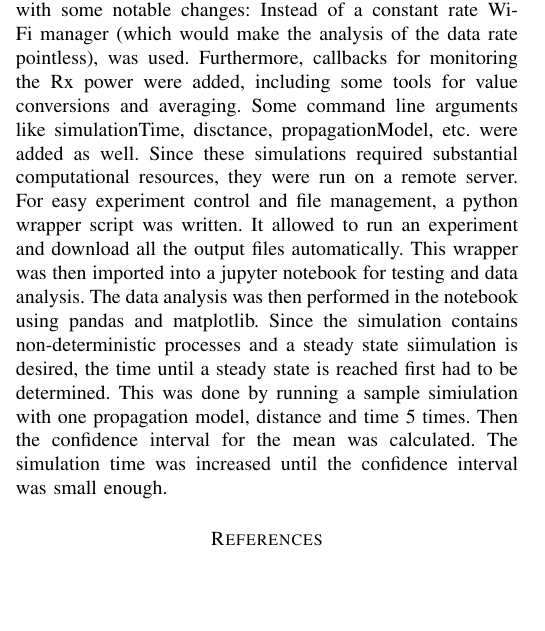
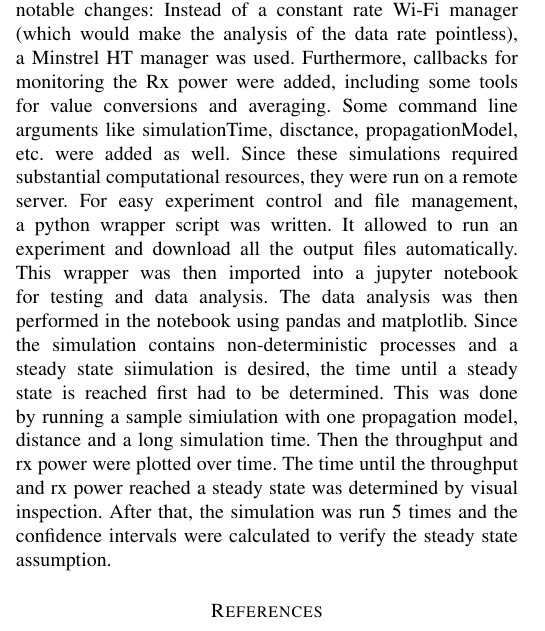
Before and after one commit to MainManu/KVS_ns3_lab, a LaTeX paper (Report/main.tex, which reads Report/chapters/methodology.tex): part of one column of the page, cut so that both start at the same text, the shorter picture padded with empty space. Compiled offline with pdfLaTeX.

Commit message:
more on methedology

```diff
--- a/Report/chapters/methodology.tex
+++ b/Report/chapters/methodology.tex
@@ -12,8 +12,8 @@ However for this work only the following models were deemed suitable:
 \end{itemize}
 In order to compare them, a ns3 script was set up. It was very similar to the script wifi-spectrum-per-example.cc
 with some notable changes: Instead of a constant rate Wi-Fi manager (which would make the analysis of the data rate
-pointless), %TODO look up the correct word
-was used. Furthermore, callbacks for monitoring the Rx power were added, including some tools for value conversions and
+pointless), a Minstrel HT manager was used.
+Furthermore, callbacks for monitoring the Rx power were added, including some tools for value conversions and
 averaging. Some command line arguments like simulationTime, disctance, propagationModel, etc. were added as well.
 Since these simulations required substantial computational resources, they were run on a remote server.
 For easy experiment control and file management, a python wrapper script was written. It allowed to run an experiment
@@ -21,5 +21,7 @@ and download all the output files automatically. This wrapper was then imported
 testing and data analysis. The data analysis was then performed in the notebook using pandas and matplotlib.
 Since the simulation contains non-deterministic processes and a steady state siimulation is desired,
 the time until a steady state is reached first had to be determined. This was done by running a sample simiulation
-with one propagation model, distance and time 5 times. Then the confidence interval for the mean was calculated.
-The simulation time was increased until the confidence interval was small enough.
+with one propagation model, distance and a long simulation time. Then the throughput and rx power were plotted over
+time. The time until the throughput and rx power reached a steady state was determined by visual inspection.
+After that, the simulation was run 5 times and the confidence intervals were calculated to verify the steady
+state assumption.
```
